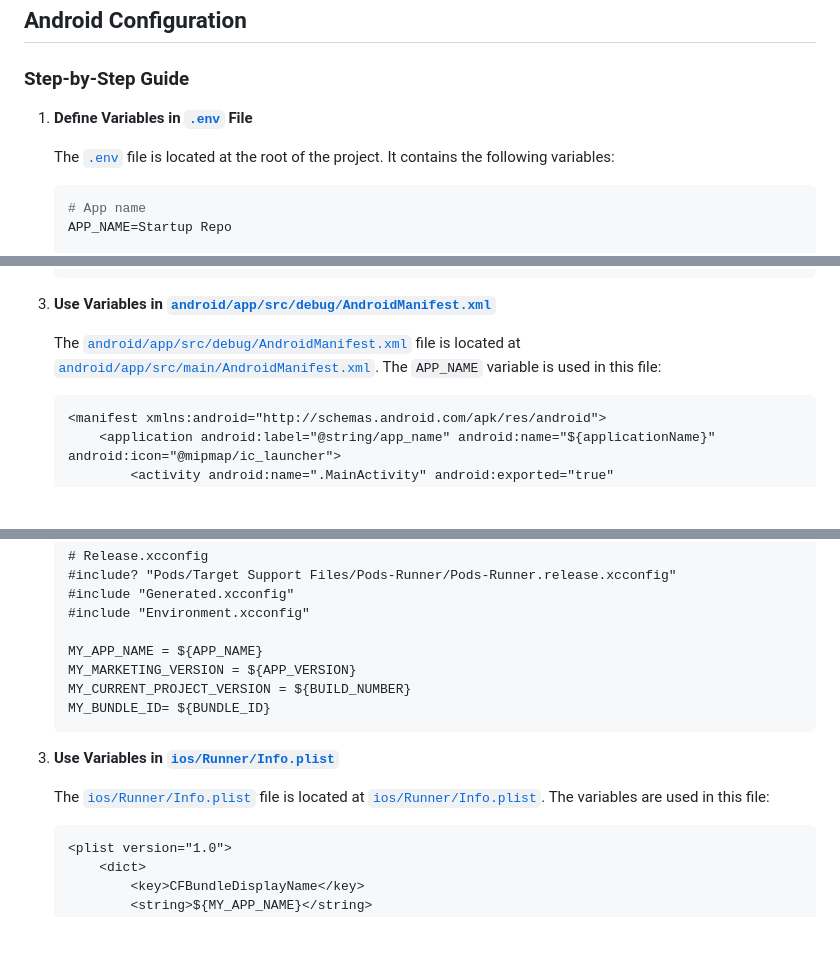
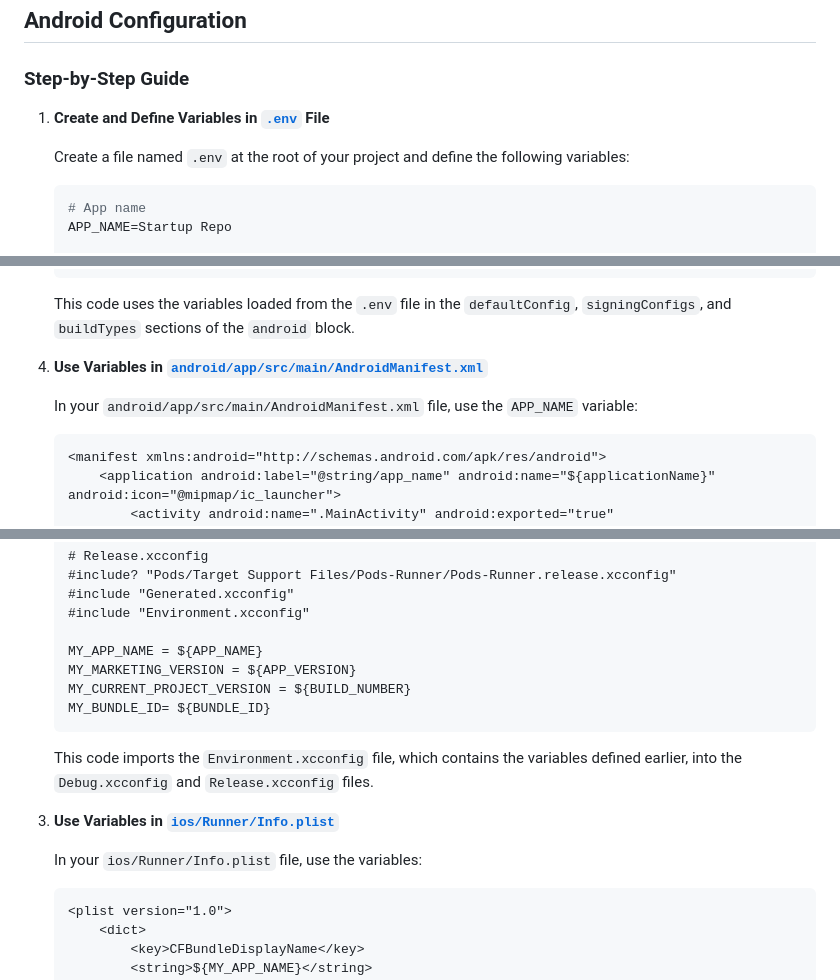
Before and after one commit to shafiquecbl/startup_repo, a Markdown page: doc.md, 3 parts joined by grey strips. Rendered like a GitHub page; blank space fills up the shorter version.

````diff
--- a/doc.md
+++ b/doc.md
@@ -12,9 +12,9 @@ We have created a repository that allows developers to manage Android configurat
 
 ### Step-by-Step Guide
 
-1. **Define Variables in [`.env`](.env) File**
+1. **Create and Define Variables in [`.env`](.env) File**
 
-   The [`.env`](.env) file is located at the root of the project. It contains the following variables:
+   Create a file named `.env` at the root of your project and define the following variables:
 
    ```properties
    # App name
@@ -100,9 +108,11 @@ We have created a repository that allows developers to manage Android configurat
    }
    ```
 
-3. **Use Variables in [`android/app/src/debug/AndroidManifest.xml`](android/app/src/debug/AndroidManifest.xml)**
+   This code uses the variables loaded from the `.env` file in the `defaultConfig`, `signingConfigs`, and `buildTypes` sections of the `android` block.
 
-   The [`android/app/src/debug/AndroidManifest.xml`](android/app/src/debug/AndroidManifest.xml) file is located at [`android/app/src/main/AndroidManifest.xml`](android/app/src/main/AndroidManifest.xml). The `APP_NAME` variable is used in this file:
+4. **Use Variables in [`android/app/src/main/AndroidManifest.xml`](android/app/src/main/AndroidManifest.xml)**
+
+   In your `android/app/src/main/AndroidManifest.xml` file, use the `APP_NAME` variable:
 
    ```xml
    <manifest xmlns:android="http://schemas.android.com/apk/res/android">
@@ -166,9 +186,11 @@ Do not change the `namespace "com.example.startup_repo"` in [`android/app/build.
    MY_BUNDLE_ID= ${BUNDLE_ID}
    ```
 
+   This code imports the `Environment.xcconfig` file, which contains the variables defined earlier, into the `Debug.xcconfig` and `Release.xcconfig` files.
+
 3. **Use Variables in [`ios/Runner/Info.plist`](ios/Runner/Info.plist)**
 
-   The [`ios/Runner/Info.plist`](ios/Runner/Info.plist) file is located at [`ios/Runner/Info.plist`](ios/Runner/Info.plist). The variables are used in this file:
+   In your `ios/Runner/Info.plist` file, use the variables:
 
    ```xml
    <plist version="1.0">
````
Also changed, not shown: other parts of doc.md (+25 -7 lines).
